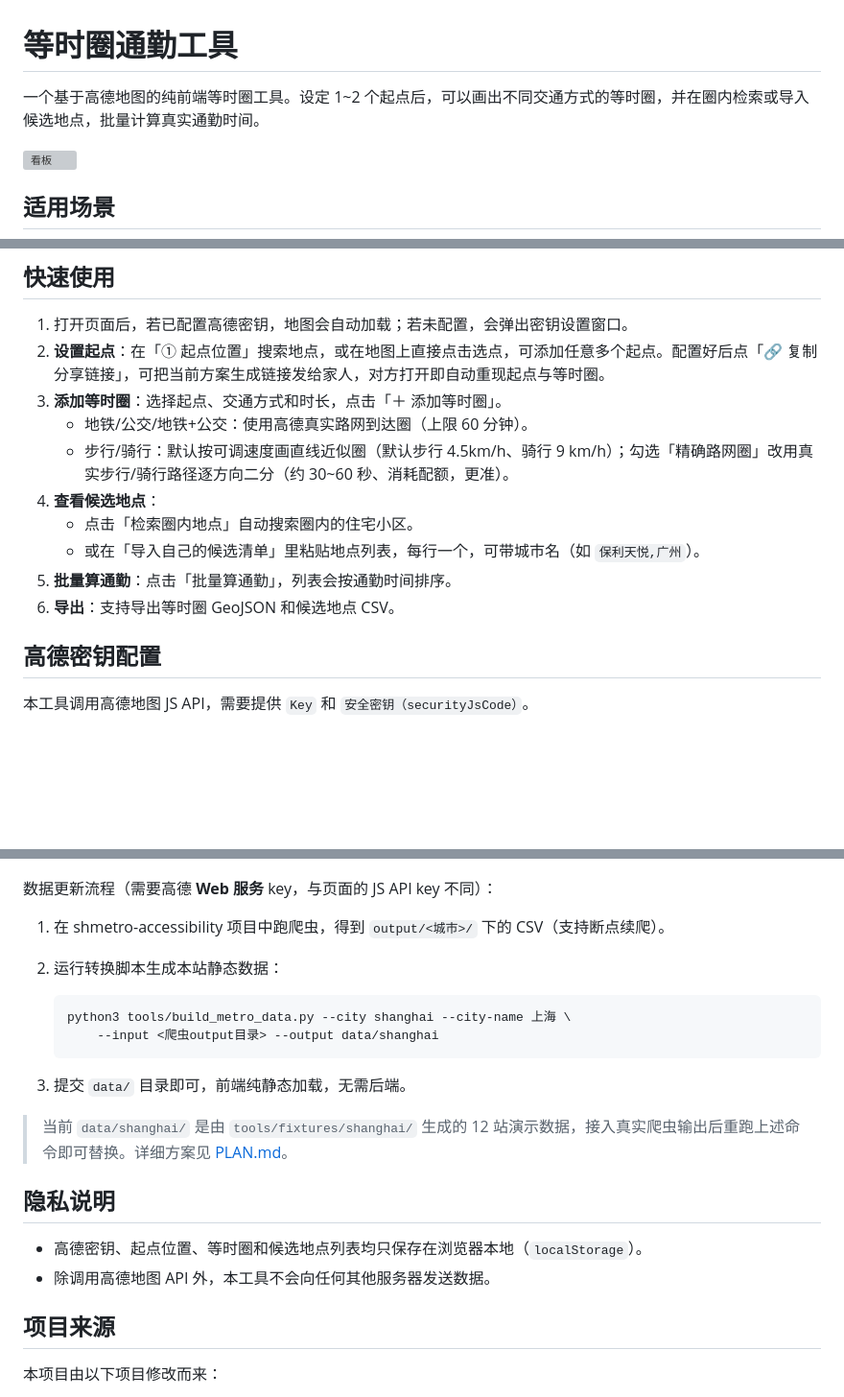
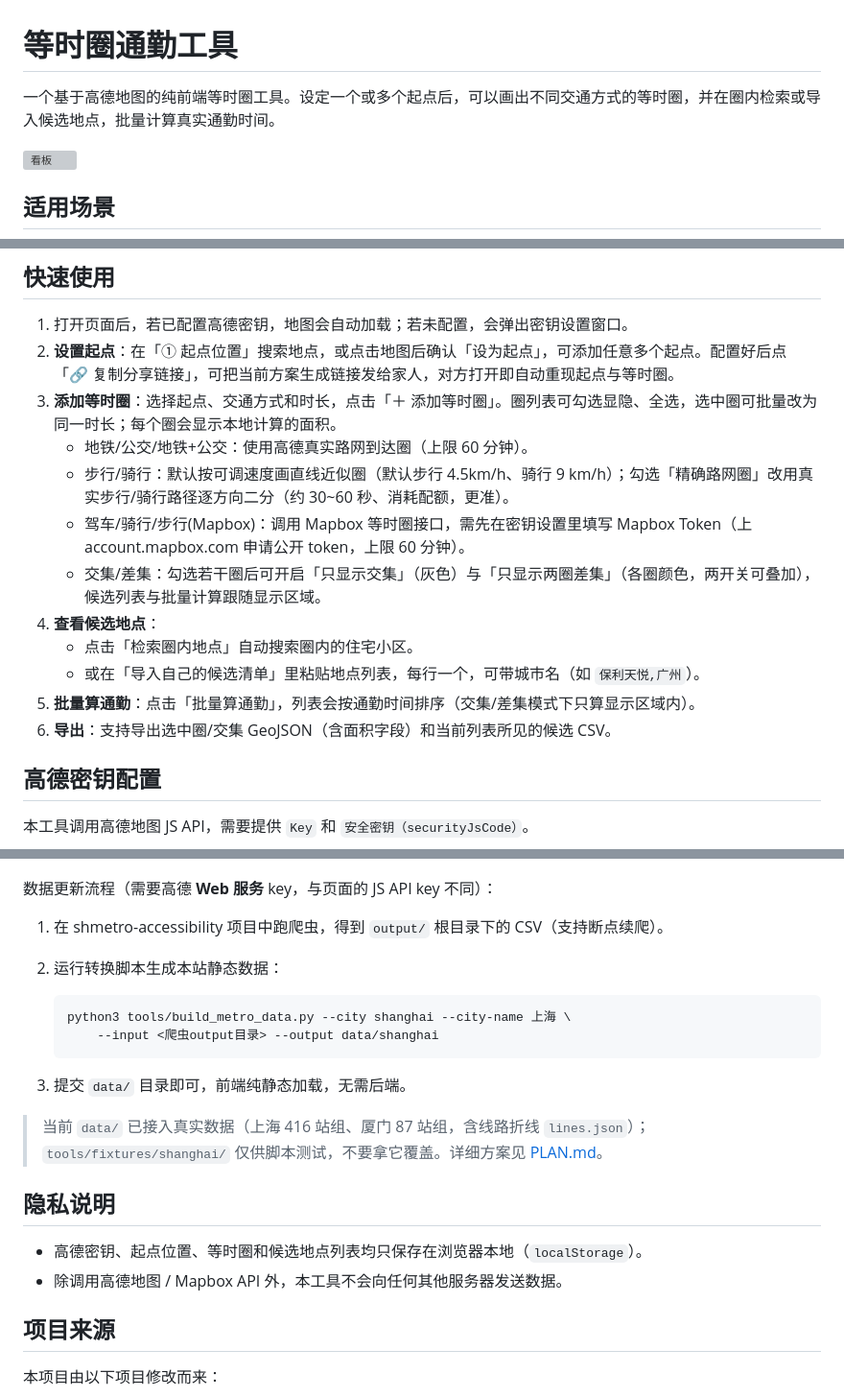
Before and after one commit to Hecate2/CommuteTime, a Markdown page: README.md, 3 parts joined by grey strips. Shown at 96% size. Rendered like a GitHub page; blank space fills up the shorter version; grey boxes are pictures that could not be loaded.

Commit message:
docs: 同步README与当前功能（多起点/Mapbox/交差集/缓存/真实数据）

````diff
--- a/README.md
+++ b/README.md
@@ -1,6 +1,6 @@
 # 等时圈通勤工具
 
-一个基于高德地图的纯前端等时圈工具。设定 1~2 个起点后，可以画出不同交通方式的等时圈，并在圈内检索或导入候选地点，批量计算真实通勤时间。
+一个基于高德地图的纯前端等时圈工具。设定一个或多个起点后，可以画出不同交通方式的等时圈，并在圈内检索或导入候选地点，批量计算真实通勤时间。
 
 ![看板](assets/banner.svg)
 
@@ -16,15 +16,17 @@
 ## 快速使用
 
 1. 打开页面后，若已配置高德密钥，地图会自动加载；若未配置，会弹出密钥设置窗口。
-2. **设置起点**：在「① 起点位置」搜索地点，或在地图上直接点击选点，可添加任意多个起点。配置好后点「🔗 复制分享链接」，可把当前方案生成链接发给家人，对方打开即自动重现起点与等时圈。
-3. **添加等时圈**：选择起点、交通方式和时长，点击「＋ 添加等时圈」。
+2. **设置起点**：在「① 起点位置」搜索地点，或点击地图后确认「设为起点」，可添加任意多个起点。配置好后点「🔗 复制分享链接」，可把当前方案生成链接发给家人，对方打开即自动重现起点与等时圈。
+3. **添加等时圈**：选择起点、交通方式和时长，点击「＋ 添加等时圈」。圈列表可勾选显隐、全选，选中圈可批量改为同一时长；每个圈会显示本地计算的面积。
    - 地铁/公交/地铁+公交：使用高德真实路网到达圈（上限 60 分钟）。
    - 步行/骑行：默认按可调速度画直线近似圈（默认步行 4.5km/h、骑行 9 km/h）；勾选「精确路网圈」改用真实步行/骑行路径逐方向二分（约 30~60 秒、消耗配额，更准）。
+   - 驾车/骑行/步行(Mapbox)：调用 Mapbox 等时圈接口，需先在密钥设置里填写 Mapbox Token（上 account.mapbox.com 申请公开 token，上限 60 分钟）。
+   - 交集/差集：勾选若干圈后可开启「只显示交集」（灰色）与「只显示两圈差集」（各圈颜色，两开关可叠加），候选列表与批量计算跟随显示区域。
 4. **查看候选地点**：
    - 点击「检索圈内地点」自动搜索圈内的住宅小区。
    - 或在「导入自己的候选清单」里粘贴地点列表，每行一个，可带城市名（如 `保利天悦,广州`）。
-5. **批量算通勤**：点击「批量算通勤」，列表会按通勤时间排序。
-6. **导出**：支持导出等时圈 GeoJSON 和候选地点 CSV。
+5. **批量算通勤**：点击「批量算通勤」，列表会按通勤时间排序（交集/差集模式下只算显示区域内）。
+6. **导出**：支持导出选中圈/交集 GeoJSON（含面积字段）和当前列表所见的候选 CSV。
 
 ## 高德密钥配置
 
@@ -76,7 +81,7 @@ map_zoom: 12
 
 数据更新流程（需要高德 **Web 服务** key，与页面的 JS API key 不同）：
 
-1. 在 shmetro-accessibility 项目中跑爬虫，得到 `output/<城市>/` 下的 CSV（支持断点续爬）。
+1. 在 shmetro-accessibility 项目中跑爬虫，得到 `output/` 根目录下的 CSV（支持断点续爬）。
 2. 运行转换脚本生成本站静态数据：
 
    ```bash
@@ -86,12 +91,12 @@ map_zoom: 12
 
 3. 提交 `data/` 目录即可，前端纯静态加载，无需后端。
 
-> 当前 `data/shanghai/` 是由 `tools/fixtures/shanghai/` 生成的 12 站演示数据，接入真实爬虫输出后重跑上述命令即可替换。详细方案见 [PLAN.md](PLAN.md)。
+> 当前 `data/` 已接入真实数据（上海 416 站组、厦门 87 站组，含线路折线 `lines.json`）；`tools/fixtures/shanghai/` 仅供脚本测试，不要拿它覆盖。详细方案见 [PLAN.md](PLAN.md)。
 
 ## 隐私说明
 
 - 高德密钥、起点位置、等时圈和候选地点列表均只保存在浏览器本地（`localStorage`）。
-- 除调用高德地图 API 外，本工具不会向任何其他服务器发送数据。
+- 除调用高德地图 / Mapbox API 外，本工具不会向任何其他服务器发送数据。
 
 ## 项目来源
 
````
Also changed, not shown: other parts of README.md (+3 -0 lines).
